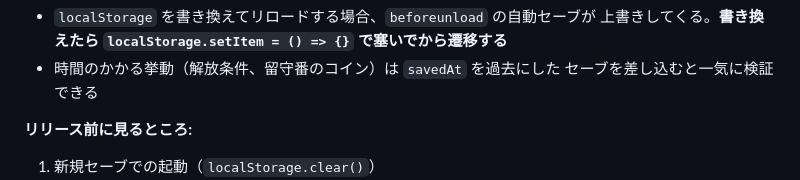
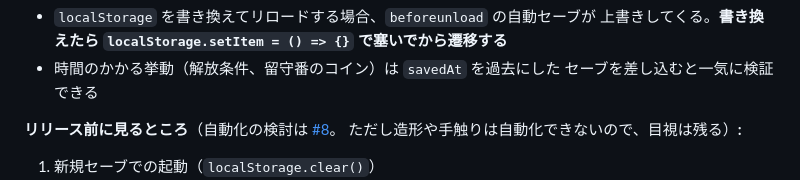
Before and after one commit to yusuke0701/yuragi-suisou, a Markdown page: AGENTS.md, the part around the change. Drawn GitHub-style.

Commit message:
docs: 確認手順の自動化について issue #8 への導線を足した

```diff
--- a/AGENTS.md
+++ b/AGENTS.md
@@ -157,7 +157,8 @@ python3 -m http.server 8000
 - 時間のかかる挙動（解放条件、留守番のコイン）は `savedAt` を過去にした
   セーブを差し込むと一気に検証できる
 
-**リリース前に見るところ:**
+**リリース前に見るところ**（自動化の検討は [#8](https://github.com/yusuke0701/yuragi-suisou/issues/8)。
+ただし造形や手触りは自動化できないので、目視は残る）**:**
 1. 新規セーブでの起動（`localStorage.clear()`）
 2. 3つの水槽それぞれのショップの中身
 3. 図鑑の種類数と分類
```
